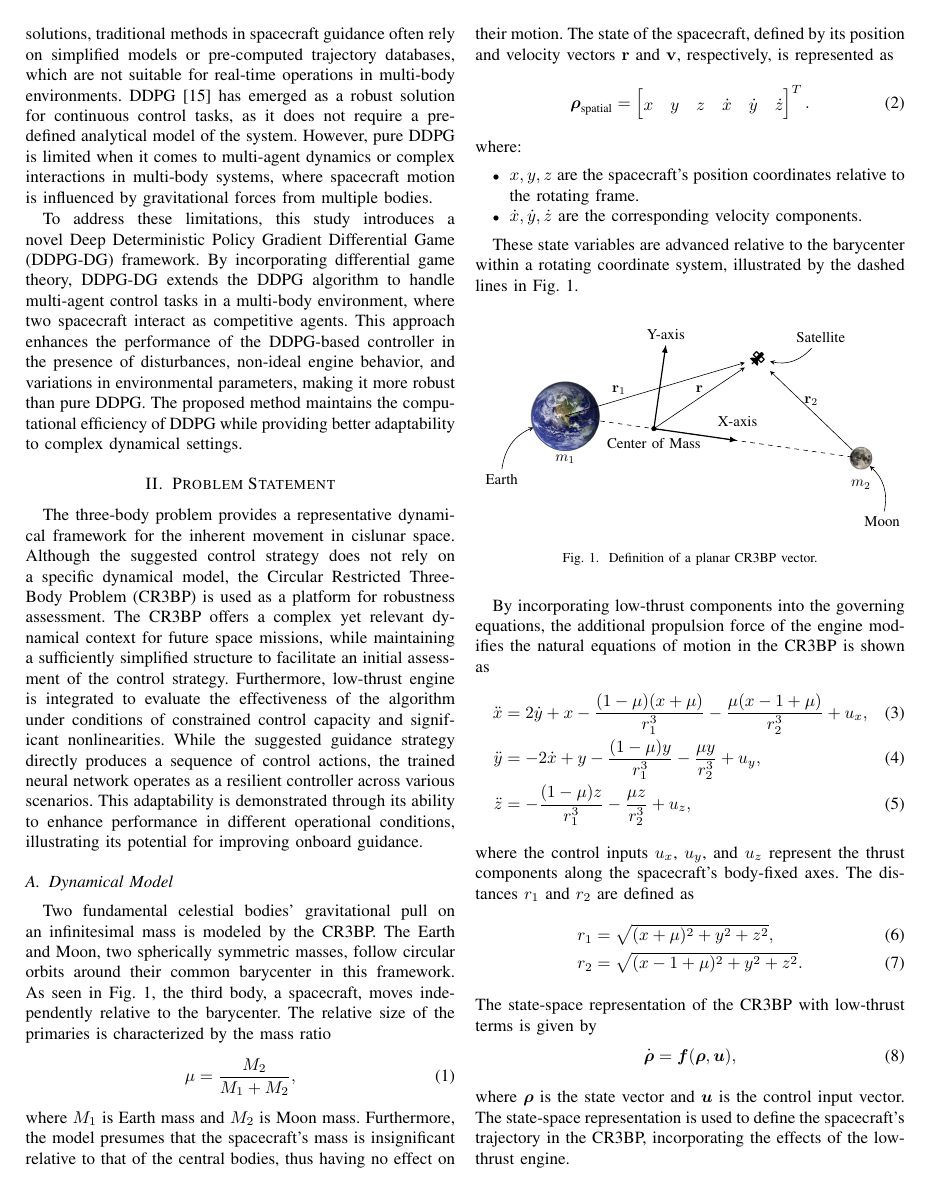
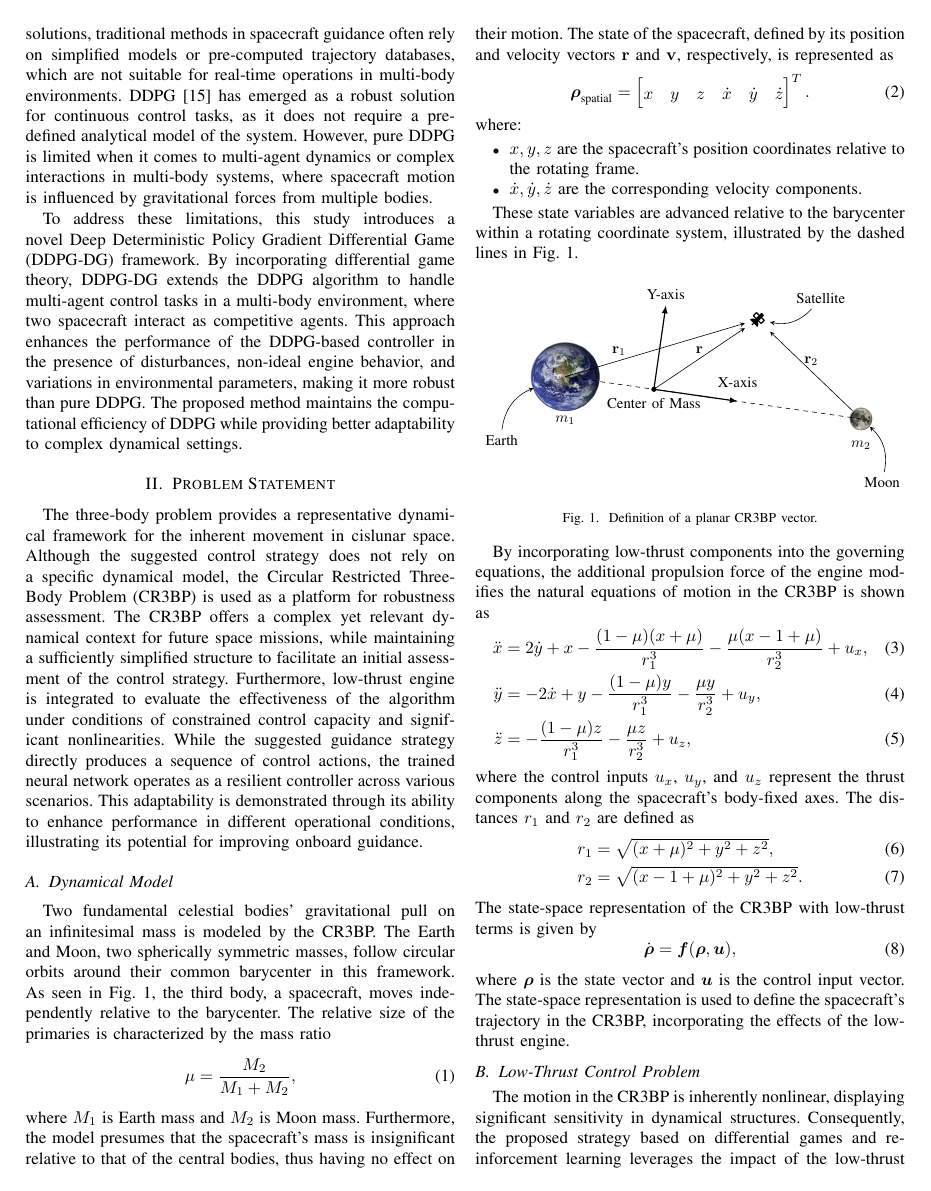
Before and after one commit to alibaniasad1999/DGDDPG, a LaTeX paper (Report/DDPG-DG.tex): page 2 of 9 before the commit and page 2 of 8 after it. Compiled offline with pdfLaTeX; a missing font is replaced by an installed copy or a similar font; a LaTeX package or settings file that is missing is left out.

Commit message:
fix but i cannot update

```diff
--- a/Report/DDPG-DG.tex
+++ b/Report/DDPG-DG.tex
@@ -209,6 +209,7 @@ These state variables are advanced relative to the barycenter within a rotating
 
 		\end{tikzpicture}}
 	\caption{Definition of a planar CR3BP vector.}\label{fig:CR3BP}
+	\vspace{-3pt}
 \end{figure}
 
 
```
Also changed, not shown: Report/DDPG-DG.pdf.
